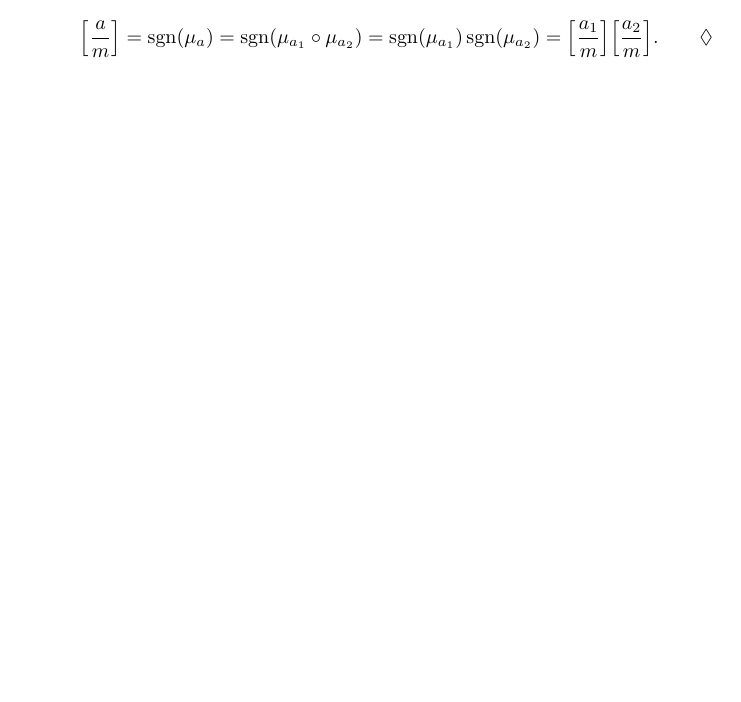
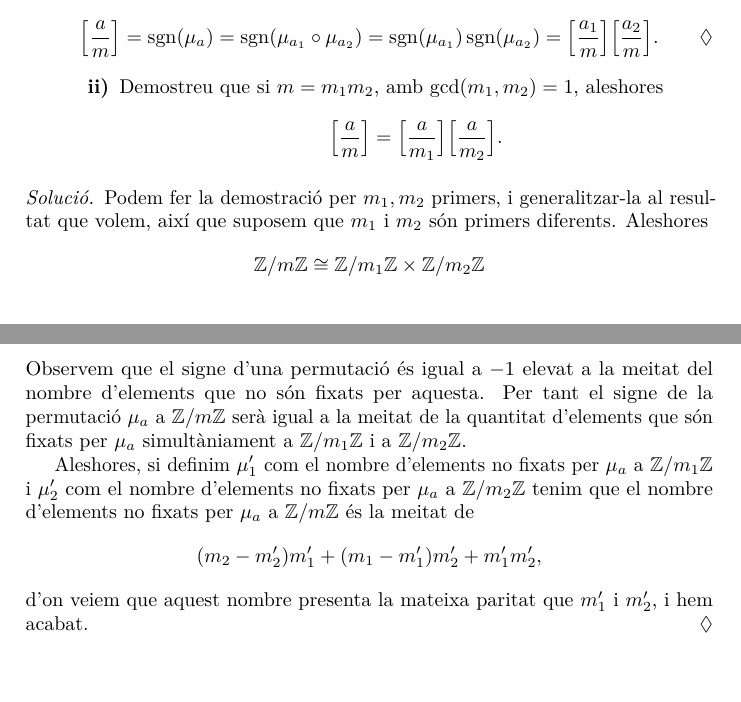
Before and after one commit to claudi/lliurament-aritmetica, a LaTeX document (1462908.tex): part of page 2 of 2 before the commit and two parts of pages 2 and 3 of 3 after it, the two joined at a grey line, cut so that both start at the same text, the shorter picture padded with empty space. Compiled offline with pdfLaTeX.

Commit message:
Add statement and half-assed proof of b)ii)

```diff
--- a/1462908.tex
+++ b/1462908.tex
@@ -189,4 +189,43 @@ i per tant~\(\mu_{ab} = \mu_{a}\circ\mu_{b}\).
     \]
 \end{solution}
 
+\begin{enumerate}
+    \item[]\begin{enumerate}
+        \item[\textbf{ii)}] Demostreu que si~\(m=m_{1}m_{2}\),
+            amb~\(\gcd(m_{1},m_{2})=1\), aleshores
+            \[
+                \Bigl[\frac{a}{m}\Bigr]
+                =
+                \Bigl[\frac{a}{m_{1}}\Bigr]
+                \Bigl[\frac{a}{m_{2}}\Bigr].
+            \]
+    \end{enumerate}
+\end{enumerate}
+
+\begin{solution}
+    Podem fer la demostració per~\(m_{1},m_{2}\) primers, i generalitzar-la al
+    resultat que volem, així que suposem que~\(m_{1}\) i~\(m_{2}\) són primers
+    diferents. Aleshores
+    \[
+        \ZZ/m\ZZ
+        \cong
+        \ZZ/m_{1}\ZZ\times\ZZ/m_{2}\ZZ
+    \]
+    Observem que el signe d'una permutació és igual a~\(-1\) elevat a la meitat
+    del nombre d'elements que no són fixats per aquesta. Per tant el signe de la
+    permutació~\(\mu_{a}\) a~\(\ZZ/m\ZZ\) serà igual a la meitat de la quantitat
+    d'elements que són fixats per~\(\mu_{a}\) simultàniament a~\(\ZZ/m_{1}\ZZ\)
+    i a~\(\ZZ/m_{2}\ZZ\).
+
+    Aleshores, si definim~\(\mu'_{1}\) com el nombre d'elements no fixats
+    per~\(\mu_{a}\) a~\(\ZZ/m_{1}\ZZ\) i~\(\mu'_{2}\) com el nombre d'elements
+    no fixats per~\(\mu_{a}\) a~\(\ZZ/m_{2}\ZZ\) tenim que el nombre d'elements
+    no fixats per~\(\mu_{a}\) a~\(\ZZ/m\ZZ\) és la meitat de
+    \[
+        (m_{2}-m'_{2})m'_{1} + (m_{1}-m'_{1})m'_{2} + m'_{1}m'_{2},
+    \]
+    d'on veiem que aquest nombre presenta la mateixa paritat que~\(m'_{1}\)
+    i~\(m'_{2}\), i hem acabat.
+\end{solution}
+
 \end{document}
```
